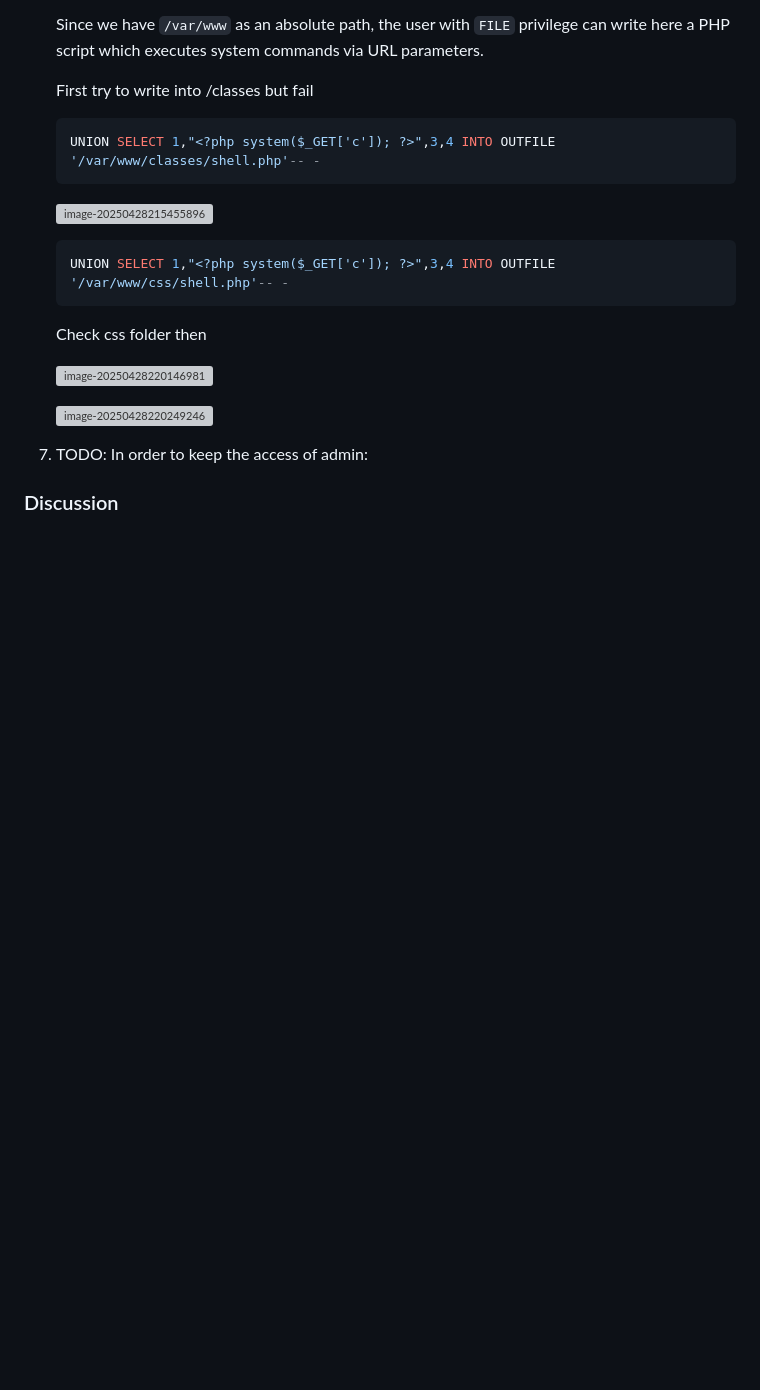
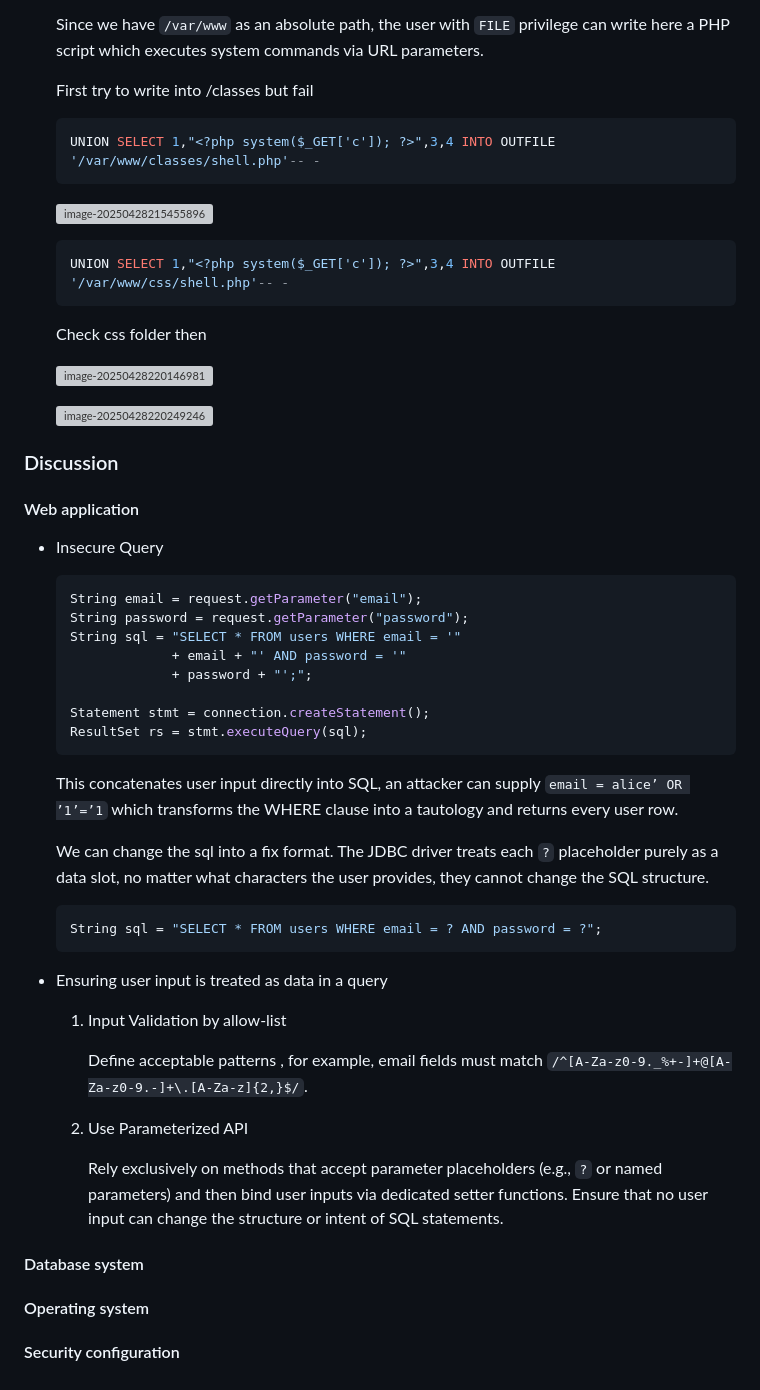
Before and after one commit to carrol74/lbs, a Markdown page: lab3/Report.md, the part around one of its changes. GitHub-like rendering; blank space fills up the shorter version; grey boxes are pictures that could not be loaded.

````diff
--- a/lab3/Report.md
+++ b/lab3/Report.md
@@ -118,6 +158,45 @@ a comprehensive discussion of possible countermeasures (at least 4 mitigations)
 
    ![image-20250428220249246](report_img/image-20250428220249246.png)
 
-7. TODO: In order to keep the access of admin:
+### Discussion
 
-### Discussion
+#### Web application
+
+- Insecure Query
+
+  ```java
+  String email = request.getParameter("email");
+  String password = request.getParameter("password");
+  String sql = "SELECT * FROM users WHERE email = '"
+               + email + "' AND password = '"
+               + password + "';";
+
+  Statement stmt = connection.createStatement();
+  ResultSet rs = stmt.executeQuery(sql);
+  ```
+
+  This concatenates user input directly into SQL, an attacker can supply `email = alice’ OR ’1’=’1` which transforms the WHERE clause into a tautology and returns every user row.
+
+  We can change the sql into a fix format. The JDBC driver treats each `?` placeholder purely as a data slot, no matter what characters the user provides, they cannot change the SQL structure.
+
+  ```java
+  String sql = "SELECT * FROM users WHERE email = ? AND password = ?";
+  ```
+
+- Ensuring user input is treated as data in a query
+
+  1. Input Validation by allow-list
+
+     Define acceptable patterns , for example, email fields must match `/^[A-Za-z0-9._%+-]+@[A-Za-z0-9.-]+\.[A-Za-z]{2,}$/`.
+
+  2. Use Parameterized API
+
+     Rely exclusively on methods that accept parameter placeholders (e.g., `?` or named parameters) and then bind user inputs via dedicated setter functions.  Ensure that no user input can change the structure or intent of SQL statements.
+
+#### Database system
+
+
+
+#### Operating system
+
+#### Security configuration
````
Also changed, not shown: other parts of lab3/Report.md (+43 -3 lines).
